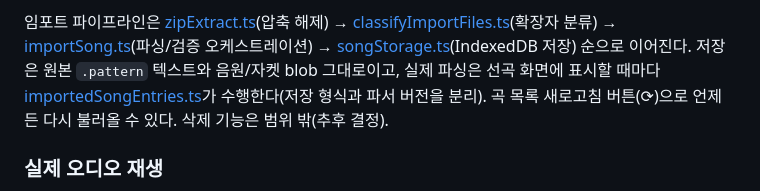
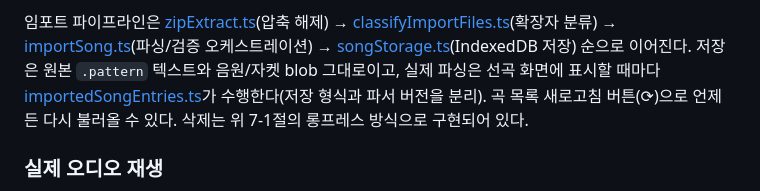
Before and after one commit to Liter4553/overspin-rush, a Markdown page: SPEC.md, the part around the change. Rendered like a GitHub page.

Commit message:
SPEC.md 정정: 임포트 곡 삭제 기능이 이미 구현되어 있음을 반영

```diff
--- a/SPEC.md
+++ b/SPEC.md
@@ -325,8 +325,8 @@ level=12
 [songStorage.ts](src/import/songStorage.ts)(IndexedDB 저장) 순으로 이어진다.
 저장은 원본 `.pattern` 텍스트와 음원/자켓 blob 그대로이고, 실제 파싱은 선곡 화면에 표시할
 때마다 [importedSongEntries.ts](src/import/importedSongEntries.ts)가 수행한다(저장 형식과
-파서 버전을 분리). 곡 목록 새로고침 버튼(⟳)으로 언제든 다시 불러올 수 있다. 삭제 기능은
-범위 밖(추후 결정).
+파서 버전을 분리). 곡 목록 새로고침 버튼(⟳)으로 언제든 다시 불러올 수 있다.
+삭제는 위 7-1절의 롱프레스 방식으로 구현되어 있다.
 
 ### 실제 오디오 재생
 
```
